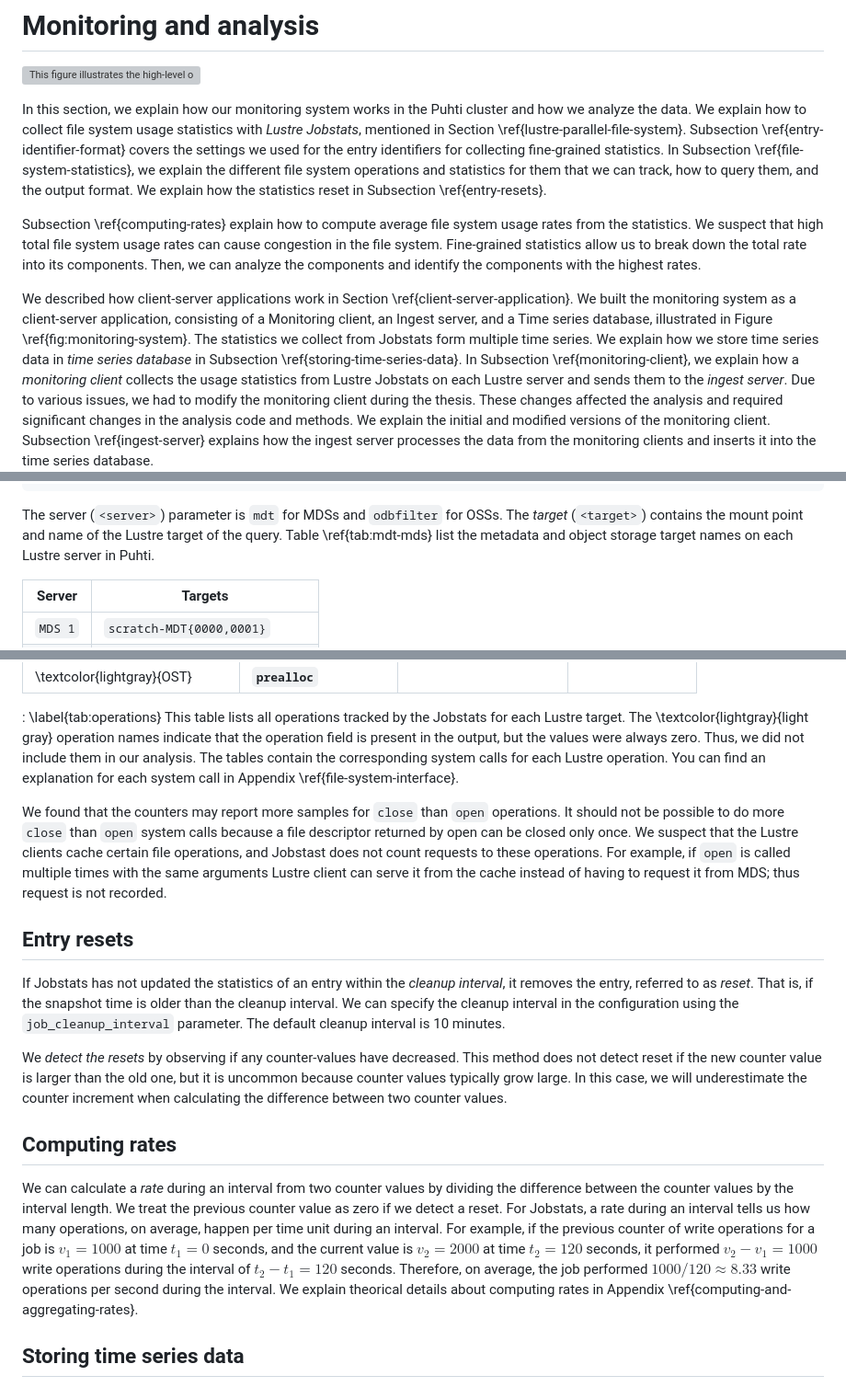
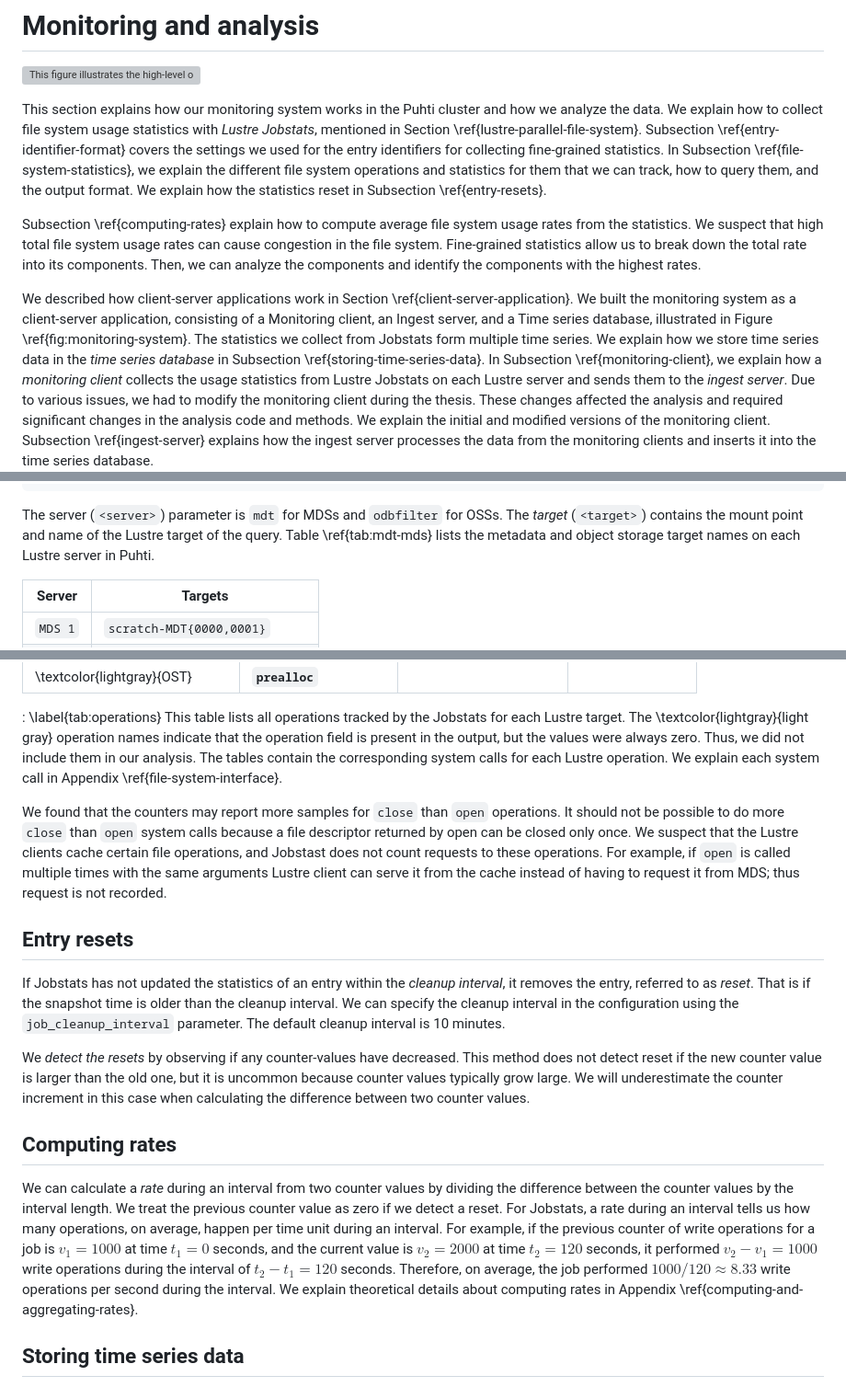
Before and after one commit to jaantollander/masters-thesis, a Markdown page: content/30_monitoring.md, 3 parts joined by grey strips. Shown at 92% size. Rendered like a GitHub page; grey boxes are pictures that could not be loaded.

```diff
--- a/content/30_monitoring.md
+++ b/content/30_monitoring.md
@@ -9,7 +9,7 @@ Lustre Jobstats and Time series database are third-party software; the thesis ad
 ](figures/lustre-monitor.drawio.svg)
 
 <!-- The Section \ref{puhti-cluster-at-csc} described the Puhti cluster. -->
-In this section, we explain how our monitoring system works in the Puhti cluster and how we analyze the data.
+This section explains how our monitoring system works in the Puhti cluster and how we analyze the data.
 We explain how to collect file system usage statistics with *Lustre Jobstats*, mentioned in Section \ref{lustre-parallel-file-system}.
 Subsection \ref{entry-identifier-format} covers the settings we used for the entry identifiers for collecting fine-grained statistics.
 In Subsection \ref{file-system-statistics}, we explain the different file system operations and statistics for them that we can track, how to query them, and the output format.
@@ -23,7 +23,7 @@ Then, we can analyze the components and identify the components with the highest
 We described how client-server applications work in Section \ref{client-server-application}.
 We built the monitoring system as a client-server application, consisting of a Monitoring client, an Ingest server, and a Time series database, illustrated in Figure \ref{fig:monitoring-system}.
 The statistics we collect from Jobstats form multiple time series.
-We explain how we store time series data in *time series database* in Subsection \ref{storing-time-series-data}.
+We explain how we store time series data in the *time series database* in Subsection \ref{storing-time-series-data}.
 In Subsection \ref{monitoring-client}, we explain how a *monitoring client* collects the usage statistics from Lustre Jobstats on each Lustre server and sends them to the *ingest server*.
 Due to various issues, we had to modify the monitoring client during the thesis.
 These changes affected the analysis and required significant changes in the analysis code and methods.
@@ -102,7 +102,7 @@ The text output is formatted as follows.
 
 The server (`<server>`) parameter is `mdt` for MDSs and `odbfilter` for OSSs.
 The *target* (`<target>`) contains the mount point and name of the Lustre target of the query.
-Table \ref{tab:mdt-mds} list the metadata and object storage target names on each Lustre server in Puhti.
+Table \ref{tab:mdt-mds} lists the metadata and object storage target names on each Lustre server in Puhti.
 <!--
 In Puhti, we have two MDSs with two MDTs each, named `scratch-MDT<index>`, and eight OSSs with three OSTs each, named `scratch-OST<index>`.
 The `<index>` is a four-digit integer in hexadecimal format using the characters `0-9a-f` to represent digits.
@@ -181,7 +181,7 @@ OST | **`quotactl`** | `quotactl` | `samples`
 This table lists all operations tracked by the Jobstats for each Lustre target.
 The \textcolor{lightgray}{light gray} operation names indicate that the operation field is present in the output, but the values were always zero. Thus, we did not include them in our analysis.
 The tables contain the corresponding system calls for each Lustre operation.
-You can find an explanation for each system call in Appendix \ref{file-system-interface}.
+We explain each system call in Appendix \ref{file-system-interface}.
 
 
 We found that the counters may report more samples for `close` than `open` operations.
@@ -192,13 +192,13 @@ For example, if `open` is called multiple times with the same arguments Lustre c
 
 ## Entry resets
 If Jobstats has not updated the statistics of an entry within the *cleanup interval*, it removes the entry, referred to as *reset*.
-That is, if the snapshot time is older than the cleanup interval.
+That is if the snapshot time is older than the cleanup interval.
 We can specify the cleanup interval in the configuration using the `job_cleanup_interval` parameter.
 The default cleanup interval is 10 minutes.
 
 We *detect the resets* by observing if any counter-values have decreased.
 This method does not detect reset if the new counter value is larger than the old one, but it is uncommon because counter values typically grow large.
-In this case, we will underestimate the counter increment when calculating the difference between two counter values.
+We will underestimate the counter increment in this case when calculating the difference between two counter values.
 
 
 ## Computing rates
@@ -207,7 +207,7 @@ We treat the previous counter value as zero if we detect a reset.
 For Jobstats, a rate during an interval tells us how many operations, on average, happen per time unit during an interval.
 For example, if the previous counter of write operations for a job is $v_1=1000$ at time $t_1=0$ seconds, and the current value is $v_2=2000$ at time $t_2=120$ seconds, it performed $v_2-v_1=1000$ write operations during the interval of $t_2-t_1=120$ seconds.
 Therefore, on average, the job performed $1000/120\approx 8.33$ write operations per second during the interval.
-We explain theorical details about computing rates in Appendix \ref{computing-and-aggregating-rates}.
+We explain theoretical details about computing rates in Appendix \ref{computing-and-aggregating-rates}.
 
 
 ## Storing time series data
```
Also changed, not shown: other parts of content/30_monitoring.md (+3 -3 lines), content/20_hpc.md (+2 -2 lines), content/21_puhti.md (+3 -3 lines).
